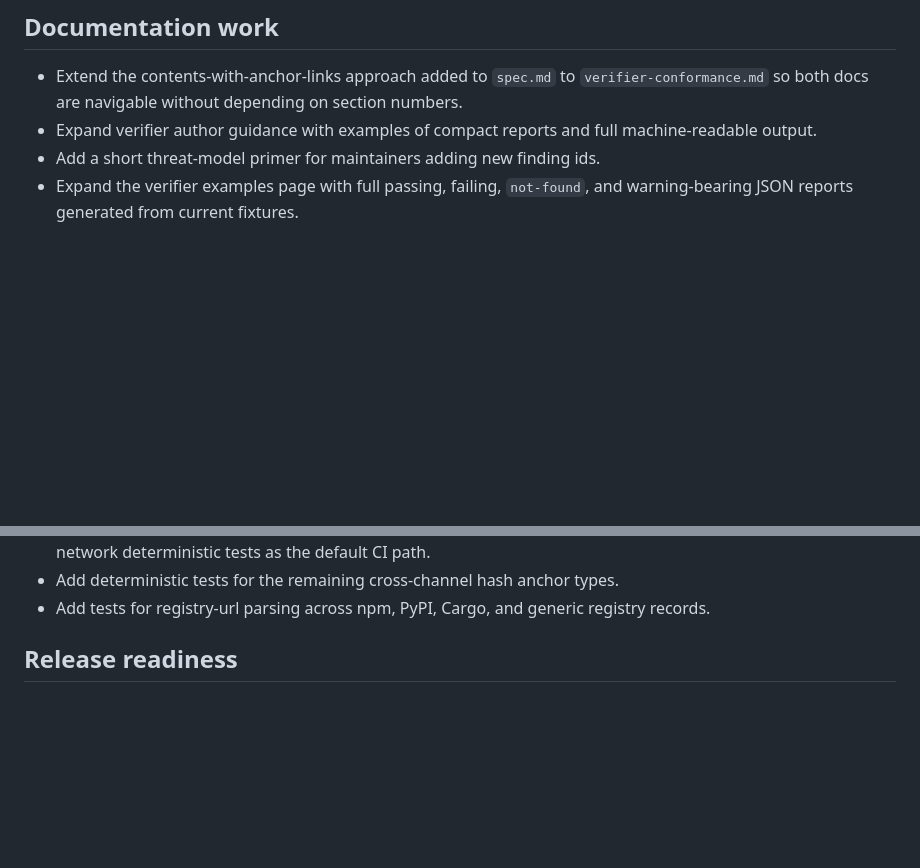
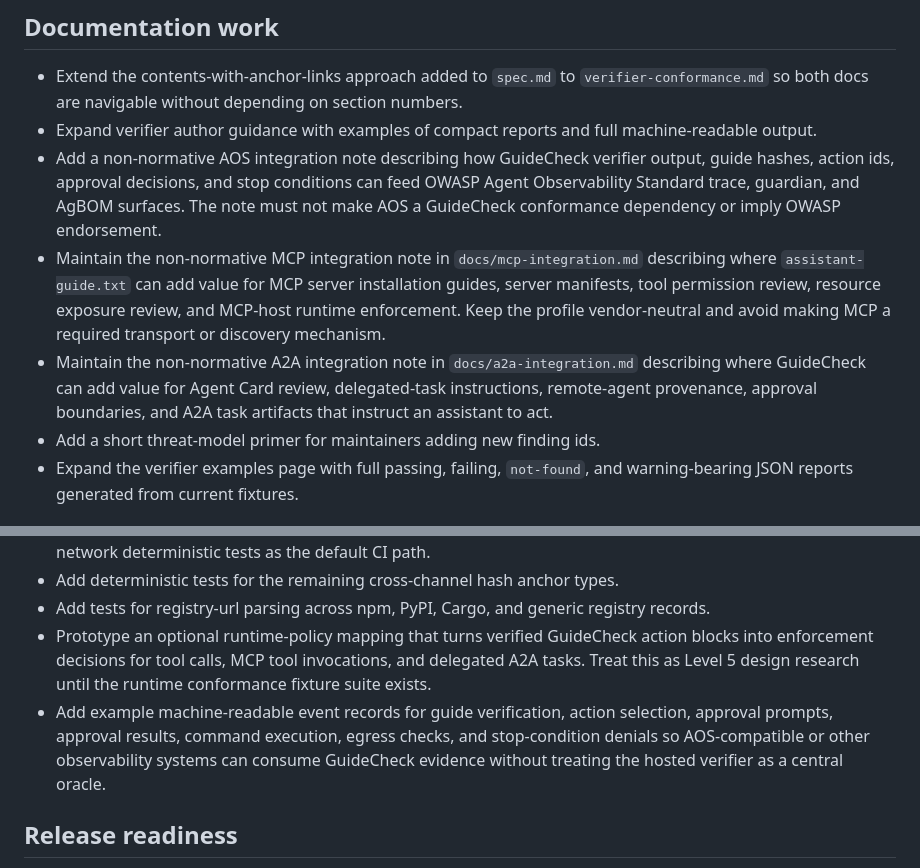
Before and after one commit to snapsynapse/guidecheck, a Markdown page: roadmap.md, 2 parts joined by grey strips. GitHub-like rendering; blank space fills up the shorter version.

Commit message:
Add MCP and A2A integration notes

```diff
--- a/roadmap.md
+++ b/roadmap.md
@@ -84,6 +84,21 @@ Candidates for 0.3.0 and later. Not commitments.
   section numbers.
 - Expand verifier author guidance with examples of compact reports and full
   machine-readable output.
+- Add a non-normative AOS integration note describing how GuideCheck verifier
+  output, guide hashes, action ids, approval decisions, and stop conditions
+  can feed OWASP Agent Observability Standard trace, guardian, and AgBOM
+  surfaces. The note must not make AOS a GuideCheck conformance dependency or
+  imply OWASP endorsement.
+- Maintain the non-normative MCP integration note in `docs/mcp-integration.md`
+  describing where `assistant-guide.txt` can add value for MCP server
+  installation guides, server manifests, tool permission review, resource
+  exposure review, and MCP-host runtime enforcement. Keep the profile
+  vendor-neutral and avoid making MCP a required transport or discovery
+  mechanism.
+- Maintain the non-normative A2A integration note in `docs/a2a-integration.md`
+  describing where GuideCheck can add value for Agent Card review,
+  delegated-task instructions, remote-agent provenance, approval boundaries,
+  and A2A task artifacts that instruct an assistant to act.
 - Add a short threat-model primer for maintainers adding new finding ids.
 - Expand the verifier examples page with full passing, failing, `not-found`,
   and warning-bearing JSON reports generated from current fixtures.
@@ -111,6 +126,15 @@ Candidates for 0.3.0 and later. Not commitments.
 - Add deterministic tests for the remaining cross-channel hash anchor types.
 - Add tests for registry-url parsing across npm, PyPI, Cargo, and generic
   registry records.
+- Prototype an optional runtime-policy mapping that turns verified
+  GuideCheck action blocks into enforcement decisions for tool calls, MCP
+  tool invocations, and delegated A2A tasks. Treat this as Level 5 design
+  research until the runtime conformance fixture suite exists.
+- Add example machine-readable event records for guide verification, action
+  selection, approval prompts, approval results, command execution, egress
+  checks, and stop-condition denials so AOS-compatible or other observability
+  systems can consume GuideCheck evidence without treating the hosted verifier
+  as a central oracle.
 
 ## Release readiness
 
```
Also changed, not shown: docs/a2a-integration.md (added, +122 -0 lines), docs/mcp-integration.md (added, +129 -0 lines).
